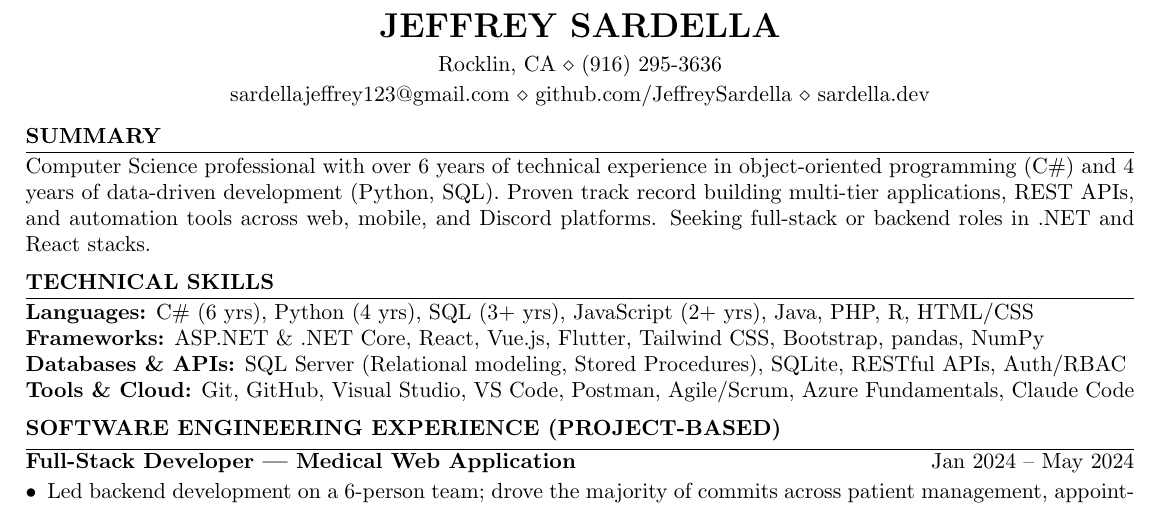
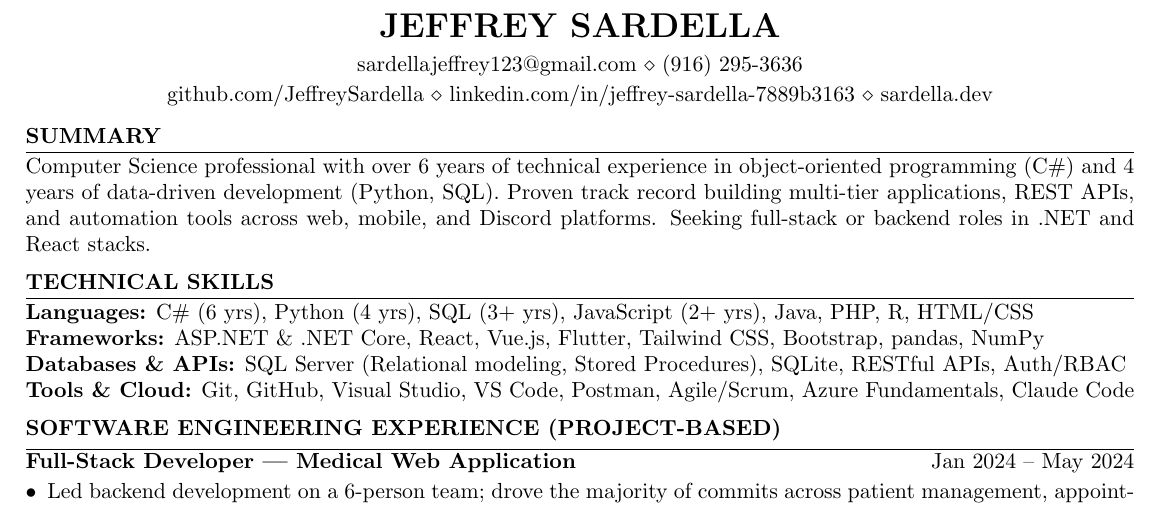
Before and after one commit to JeffreySardella/portfolio, a LaTeX CV (Jeffrey_resume.tex): part of the page, cut so that both start at the same text. The pictures show the PDF file Jeffrey_resume.pdf that the author committed with the source.

Commit message:
add LinkedIn URL to resume header
Co-Authored-By: Claude Sonnet 4.6 <noreply@anthropic.com>

```diff
--- a/Jeffrey_resume.tex
+++ b/Jeffrey_resume.tex
@@ -3,8 +3,8 @@
 \usepackage[left=0.4in,top=0.4in,right=0.4in,bottom=0.4in]{geometry}
 
 \name{Jeffrey Sardella}
-\address{Rocklin, CA \\ (916) 295-3636}
-\address{sardellajeffrey123@gmail.com \\ github.com/JeffreySardella \\ sardella.dev}
+\address{sardellajeffrey123@gmail.com \\ (916) 295-3636}
+\address{github.com/JeffreySardella \\ linkedin.com/in/jeffrey-sardella-7889b3163 \\ sardella.dev}
 
 \begin{document}
 
```
Also changed, not shown: Jeffrey_resume.pdf, 1 other file.
